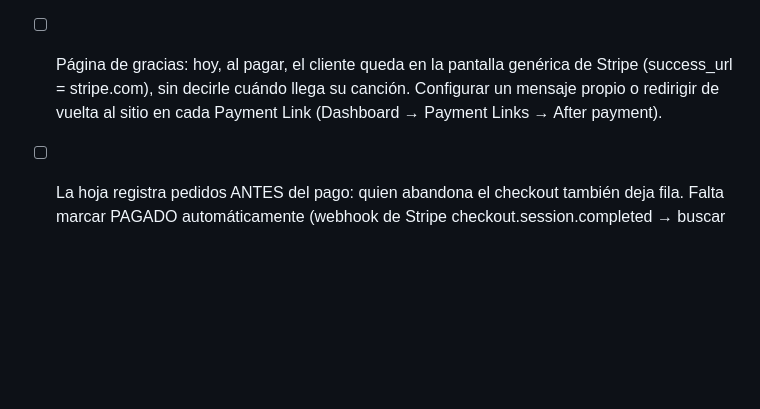
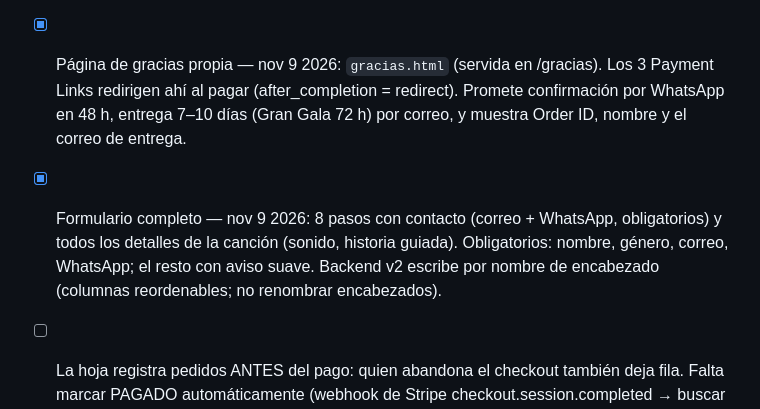
Before and after one commit to bcord612/estudio-serenata, a Markdown page: README.md, the part around the change. Rendered like a GitHub page; blank space fills up the shorter version.

Commit message:
README: página de gracias conectada a Stripe y formulario completo
Co-Authored-By: Claude Opus 5.5 <noreply@anthropic.com>

```diff
--- a/README.md
+++ b/README.md
@@ -97,10 +97,15 @@ powershell -ExecutionPolicy Bypass -File serve.ps1
       banner se actualizara. Ahora ESTRENO20 (20%, cupón "Lanzamiento 20%"),
       vence el 4 feb 2027 23:59 ET; banner y `PREFILL_PROMO` apuntan a él.
       **Al vencer: quitar el banner de index.html y vaciar PREFILL_PROMO.**
-- [ ] Página de gracias: hoy, al pagar, el cliente queda en la pantalla genérica
-      de Stripe (success_url = stripe.com), sin decirle cuándo llega su canción.
-      Configurar un mensaje propio o redirigir de vuelta al sitio en cada
-      Payment Link (Dashboard → Payment Links → After payment).
+- [x] Página de gracias propia — nov 9 2026: `gracias.html` (servida en /gracias).
+      Los 3 Payment Links redirigen ahí al pagar (after_completion = redirect).
+      Promete confirmación por WhatsApp en 48 h, entrega 7–10 días (Gran Gala 72 h)
+      por correo, y muestra Order ID, nombre y el correo de entrega.
+- [x] Formulario completo — nov 9 2026: 8 pasos con contacto (correo + WhatsApp,
+      obligatorios) y todos los detalles de la canción (sonido, historia guiada).
+      Obligatorios: nombre, género, correo, WhatsApp; el resto con aviso suave.
+      Backend v2 escribe por nombre de encabezado (columnas reordenables;
+      no renombrar encabezados).
 - [ ] La hoja registra pedidos ANTES del pago: quien abandona el checkout también
       deja fila. Falta marcar PAGADO automáticamente (webhook de Stripe
       checkout.session.completed → buscar el Order ID en la hoja).
```
